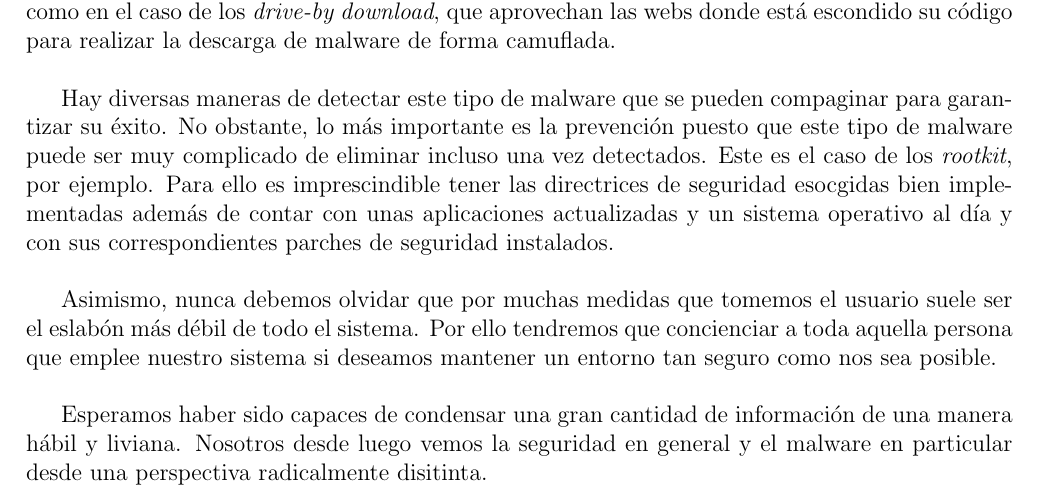
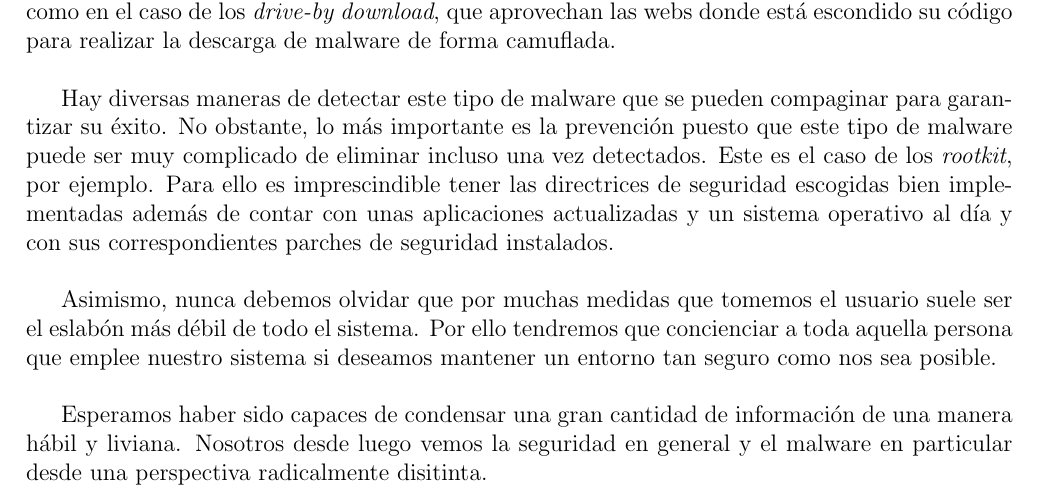
Before and after one commit to UAH-s-Telematics-Engineering-Tasks/info_sec_proj, a LaTeX document (Final_report/Report.tex): part of page 28 of 30, cut so that both start at the same text. Compiled offline with pdfLaTeX.

Commit message:
Otro más

```diff
--- a/Final_report/Report.tex
+++ b/Final_report/Report.tex
@@ -757,7 +757,7 @@
 
         \newpar
 
-        Hay diversas maneras de detectar este tipo de malware que se pueden compaginar para garantizar su éxito. No obstante, lo más importante es la prevención puesto que este tipo de malware puede ser muy complicado de eliminar incluso una vez detectados. Este es el caso de los \textit{rootkit}, por ejemplo. Para ello es imprescindible tener las directrices de seguridad esocgidas bien implementadas además de contar con unas aplicaciones actualizadas y un sistema operativo al día y con sus correspondientes parches de seguridad instalados.
+        Hay diversas maneras de detectar este tipo de malware que se pueden compaginar para garantizar su éxito. No obstante, lo más importante es la prevención puesto que este tipo de malware puede ser muy complicado de eliminar incluso una vez detectados. Este es el caso de los \textit{rootkit}, por ejemplo. Para ello es imprescindible tener las directrices de seguridad escogidas bien implementadas además de contar con unas aplicaciones actualizadas y un sistema operativo al día y con sus correspondientes parches de seguridad instalados.
 
         \newpar
 
```
Also changed, not shown: Final_report/Report.pdf.
